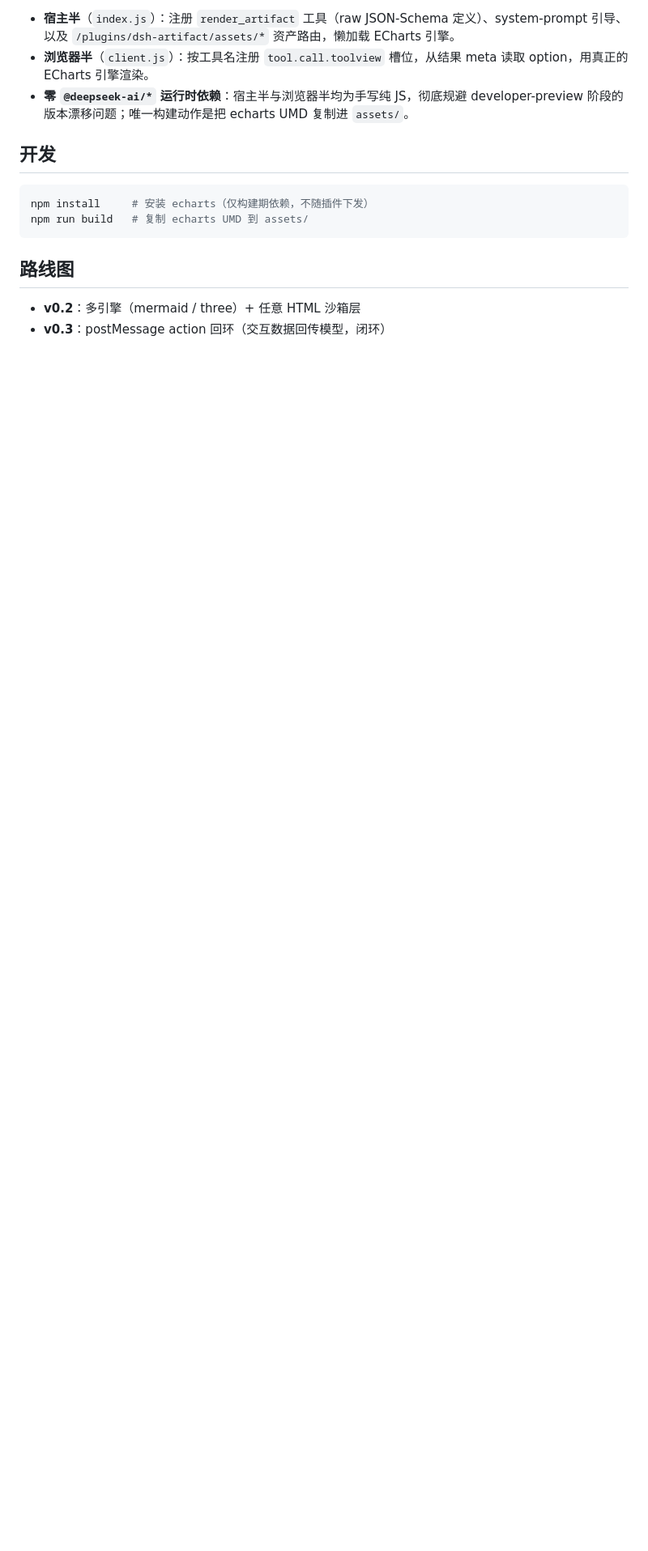
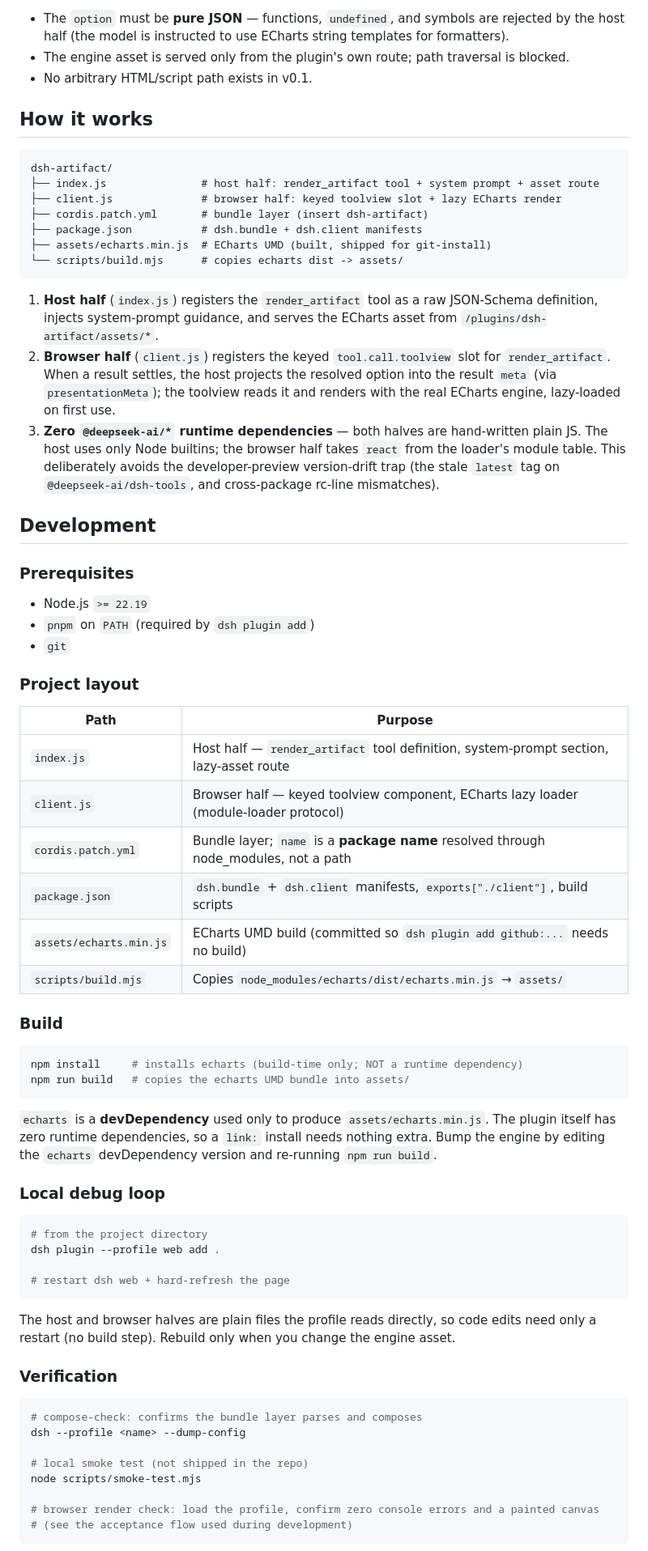
Before and after one commit to sumarilkkxx/dsh-artifact, a Markdown page: README.md, the part around one of its changes. Shown at 81% size. Drawn GitHub-style; blank space fills up the shorter version.

````diff
--- a/README.md
+++ b/README.md
@@ -62,16 +73,73 @@ dsh plugin --profile web add .
 
-- **宿主半**（`index.js`）：注册 `render_artifact` 工具（raw JSON-Schema 定义）、system-prompt 引导、以及 `/plugins/dsh-artifact/assets/*` 资产路由，懒加载 ECharts 引擎。
-- **浏览器半**（`client.js`）：按工具名注册 `tool.call.toolview` 槽位，从结果 meta 读取 option，用真正的 ECharts 引擎渲染。
-- **零 `@deepseek-ai/*` 运行时依赖**：宿主半与浏览器半均为手写纯 JS，彻底规避 developer-preview 阶段的版本漂移问题；唯一构建动作是把 echarts UMD 复制进 `assets/`。
+- The `option` must be **pure JSON** — functions, `undefined`, and symbols are rejected by the host half (the model is instructed to use ECharts string templates for formatters).
+- The engine asset is served only from the plugin's own route; path traversal is blocked.
+- No arbitrary HTML/script path exists in v0.1.
 
-## 开发
+## How it works
+
+```
+dsh-artifact/
+├── index.js               # host half: render_artifact tool + system prompt + asset route
+├── client.js              # browser half: keyed toolview slot + lazy ECharts render
+├── cordis.patch.yml       # bundle layer (insert dsh-artifact)
+├── package.json           # dsh.bundle + dsh.client manifests
+├── assets/echarts.min.js  # ECharts UMD (built, shipped for git-install)
+└── scripts/build.mjs      # copies echarts dist -> assets/
+```
+
+1. **Host half** (`index.js`) registers the `render_artifact` tool as a raw JSON-Schema definition, injects system-prompt guidance, and serves the ECharts asset from `/plugins/dsh-artifact/assets/*`.
+2. **Browser half** (`client.js`) registers the keyed `tool.call.toolview` slot for `render_artifact`. When a result settles, the host projects the resolved option into the result `meta` (via `presentationMeta`); the toolview reads it and renders with the real ECharts engine, lazy-loaded on first use.
+3. **Zero `@deepseek-ai/*` runtime dependencies** — both halves are hand-written plain JS. The host uses only Node builtins; the browser half takes `react` from the loader's module table. This deliberately avoids the developer-preview version-drift trap (the stale `latest` tag on `@deepseek-ai/dsh-tools`, and cross-package rc-line mismatches).
+
+## Development
+
+### Prerequisites
+
+- Node.js `>= 22.19`
+- `pnpm` on `PATH` (required by `dsh plugin add`)
+- `git`
+
+### Project layout
+
+| Path | Purpose |
+|---|---|
+| `index.js` | Host half — `render_artifact` tool definition, system-prompt section, lazy-asset route |
+| `client.js` | Browser half — keyed toolview component, ECharts lazy loader (module-loader protocol) |
+| `cordis.patch.yml` | Bundle layer; `name` is a **package name** resolved through node_modules, not a path |
+| `package.json` | `dsh.bundle` + `dsh.client` manifests, `exports["./client"]`, build scripts |
+| `assets/echarts.min.js` | ECharts UMD build (committed so `dsh plugin add github:...` needs no build) |
+| `scripts/build.mjs` | Copies `node_modules/echarts/dist/echarts.min.js` → `assets/` |
+
+### Build
 
 ```sh
-npm install     # 安装 echarts（仅构建期依赖，不随插件下发）
-npm run build   # 复制 echarts UMD 到 assets/
+npm install     # installs echarts (build-time only; NOT a runtime dependency)
+npm run build   # copies the echarts UMD bundle into assets/
 ```
 
-## 路线图
+`echarts` is a **devDependency** used only to produce `assets/echarts.min.js`. The plugin itself has zero runtime dependencies, so a `link:` install needs nothing extra. Bump the engine by editing the `echarts` devDependency version and re-running `npm run build`.
 
-- **v0.2**：多引擎（mermaid / three）+ 任意 HTML 沙箱层
-- **v0.3**：postMessage action 回环（交互数据回传模型，闭环）
+### Local debug loop
+
+```sh
+# from the project directory
+dsh plugin --profile web add .
+
+# restart dsh web + hard-refresh the page
+```
+
+The host and browser halves are plain files the profile reads directly, so code edits need only a restart (no build step). Rebuild only when you change the engine asset.
+
+### Verification
+
+```sh
+# compose-check: confirms the bundle layer parses and composes
+dsh --profile <name> --dump-config
+
+# local smoke test (not shipped in the repo)
+node scripts/smoke-test.mjs
+
+# browser render check: load the profile, confirm zero console errors and a painted canvas
+# (see the acceptance flow used during development)
+```
+
````
Also changed, not shown: other parts of README.md (+78 -29 lines), README.zh-CN.md (added, +187 -0 lines).
